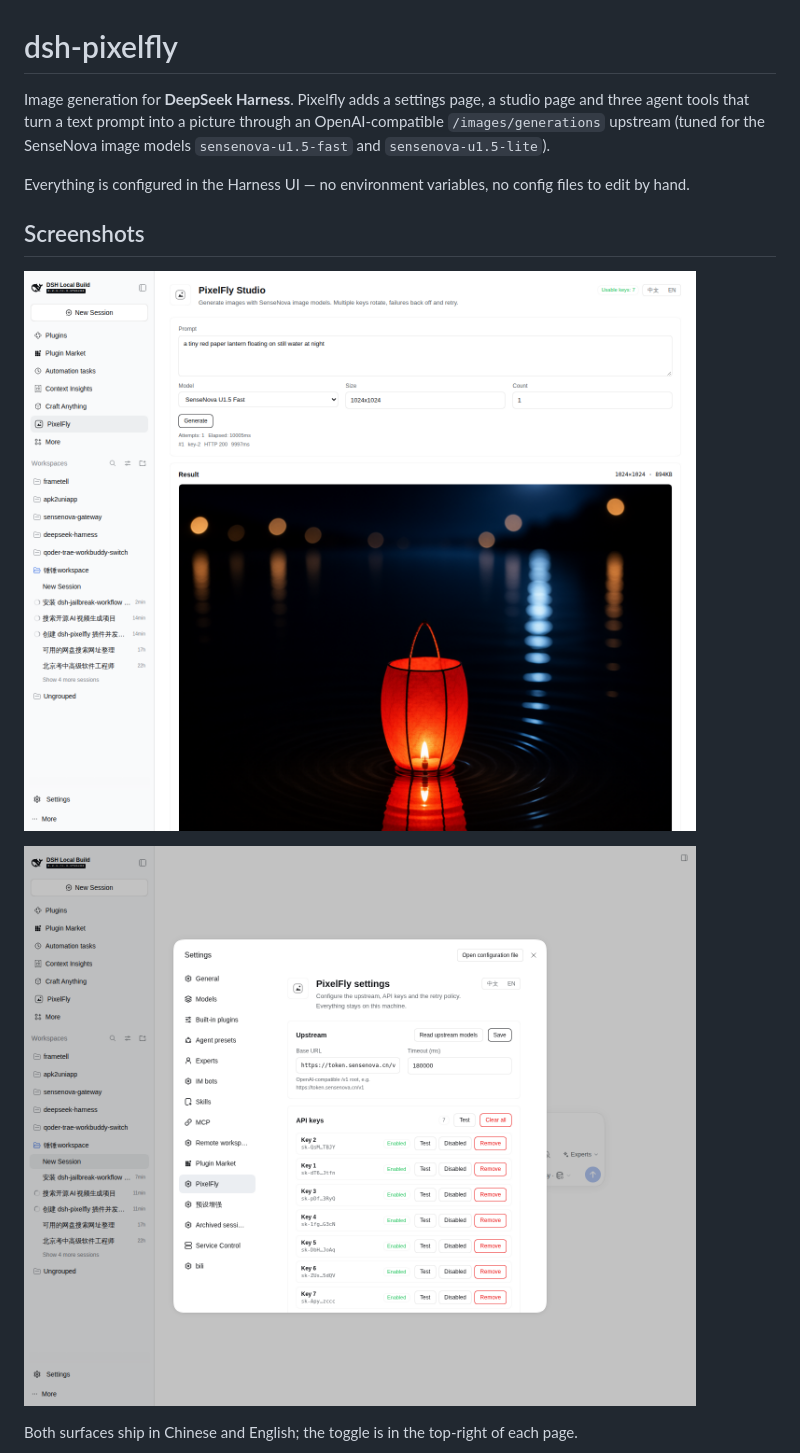
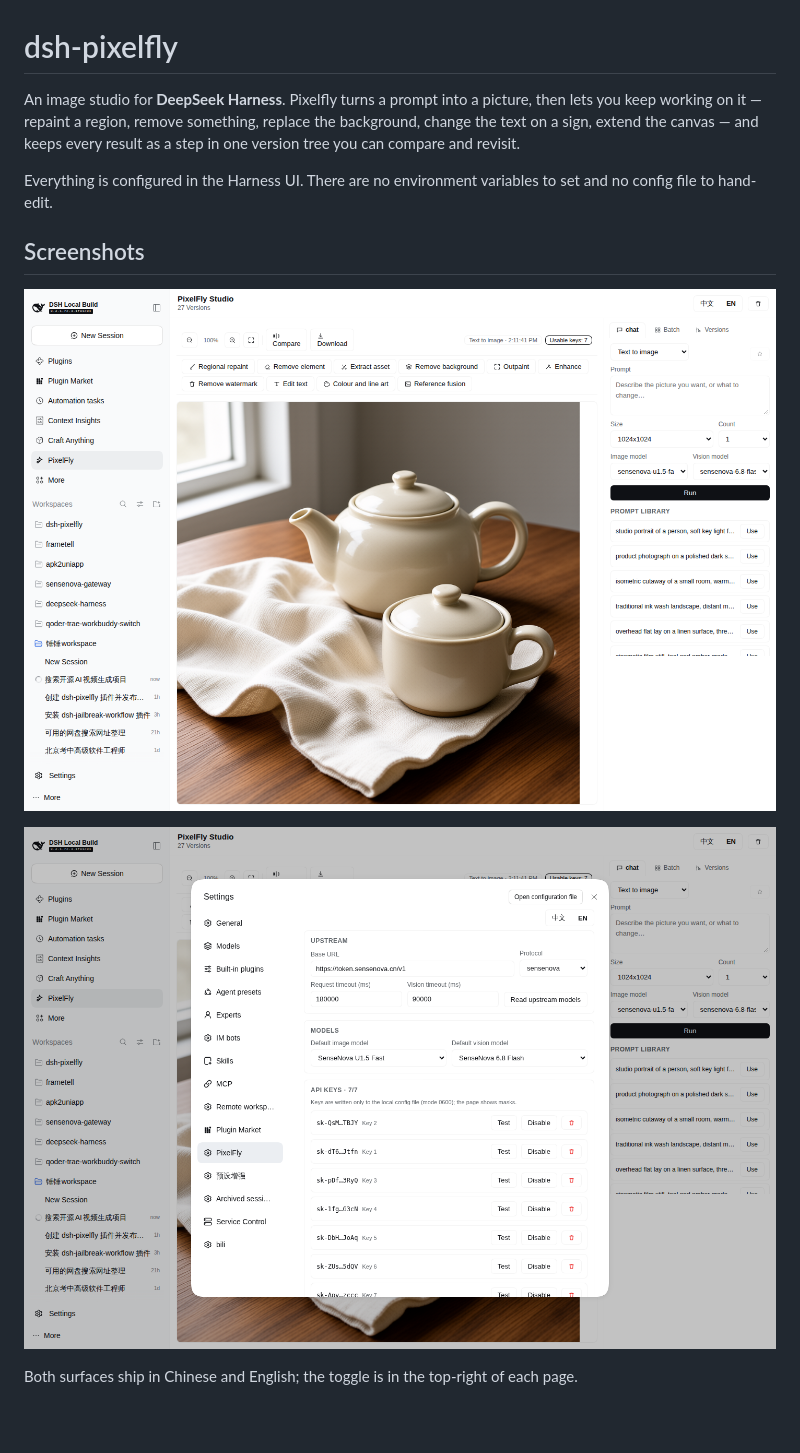
Before and after one commit to Qinqing1999/dsh-pixelfly, a Markdown page: README.md, the part around one of its changes. Rendered like a GitHub page; pictures changed too: docs/settings.png, docs/studio.png; blank space fills up the shorter version.

```diff
--- a/README.md
+++ b/README.md
@@ -1,12 +1,12 @@
 # dsh-pixelfly
 
-Image generation for **DeepSeek Harness**. Pixelfly adds a settings page, a studio page and three
-agent tools that turn a text prompt into a picture through an OpenAI-compatible
-`/images/generations` upstream (tuned for the SenseNova image models
-`sensenova-u1.5-fast` and `sensenova-u1.5-lite`).
+An image studio for **DeepSeek Harness**. Pixelfly turns a prompt into a picture, then lets you keep
+working on it — repaint a region, remove something, replace the background, change the text on a
+sign, extend the canvas — and keeps every result as a step in one version tree you can compare and
+revisit.
 
-Everything is configured in the Harness UI — no environment variables, no config files to edit by
-hand.
+Everything is configured in the Harness UI. There are no environment variables to set and no config
+file to hand-edit.
 
 ## Screenshots
 
```
Also changed, not shown: other parts of README.md (+81 -115 lines), CHANGELOG.md (+44 -9 lines), docs/settings-zh.png, 11 other files.
